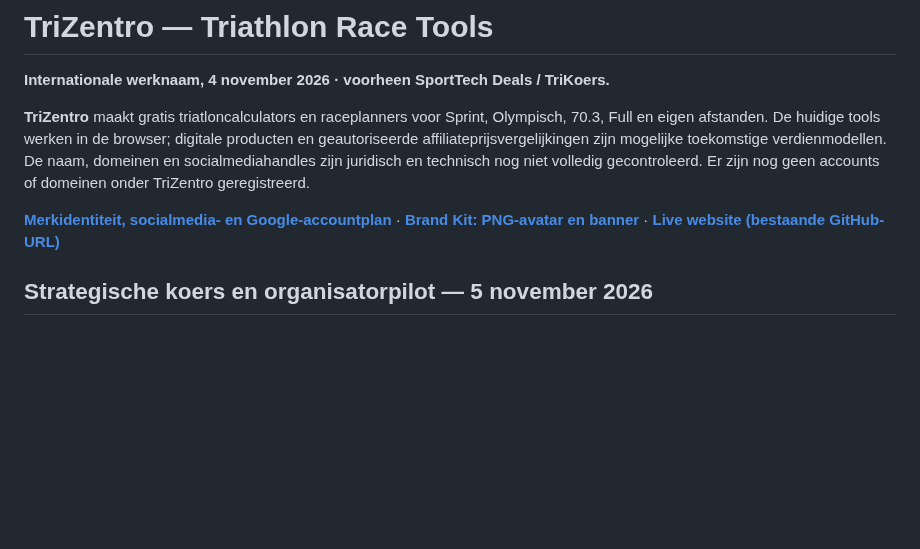
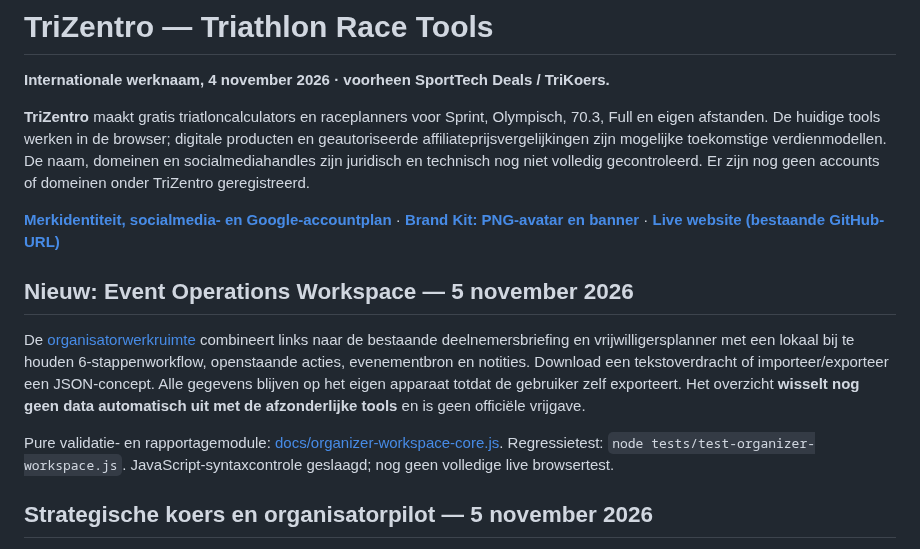
Before and after one commit to samknook/sporttech-deals, a Markdown page: README.md, the part around the change. Drawn GitHub-style; blank space fills up the shorter version.

Commit message:
docs: summarize organizer workspace and privacy-safe operations workflow

```diff
--- a/README.md
+++ b/README.md
@@ -4,6 +4,12 @@
 **TriZentro** maakt gratis triatloncalculators en raceplanners voor Sprint, Olympisch, 70.3, Full en eigen afstanden. De huidige tools werken in de browser; digitale producten en geautoriseerde affiliateprijsvergelijkingen zijn mogelijke toekomstige verdienmodellen. De naam, domeinen en socialmediahandles zijn juridisch en technisch nog niet volledig gecontroleerd. Er zijn nog geen accounts of domeinen onder TriZentro geregistreerd.
 
 [**Merkidentiteit, socialmedia- en Google-accountplan**](docs/BRAND_TRIZENTRO.md) · [**Brand Kit: PNG-avatar en banner**](https://samknook.github.io/sporttech-deals/brand-kit.html) · [**Live website (bestaande GitHub-URL)**](https://samknook.github.io/sporttech-deals/)
+
+## Nieuw: Event Operations Workspace — 5 november 2026
+
+De [organisatorwerkruimte](docs/organizer-workspace.html) combineert links naar de bestaande deelnemersbriefing en vrijwilligersplanner met een lokaal bij te houden 6-stappenworkflow, openstaande acties, evenementbron en notities. Download een tekstoverdracht of importeer/exporteer een JSON-concept. Alle gegevens blijven op het eigen apparaat totdat de gebruiker zelf exporteert. Het overzicht **wisselt nog geen data automatisch uit met de afzonderlijke tools** en is geen officiële vrijgave.
+
+Pure validatie- en rapportagemodule: [docs/organizer-workspace-core.js](docs/organizer-workspace-core.js). Regressietest: `node tests/test-organizer-workspace.js`. JavaScript-syntaxcontrole geslaagd; nog geen volledige live browsertest.
 
 ## Strategische koers en organisatorpilot — 5 november 2026
 
```
